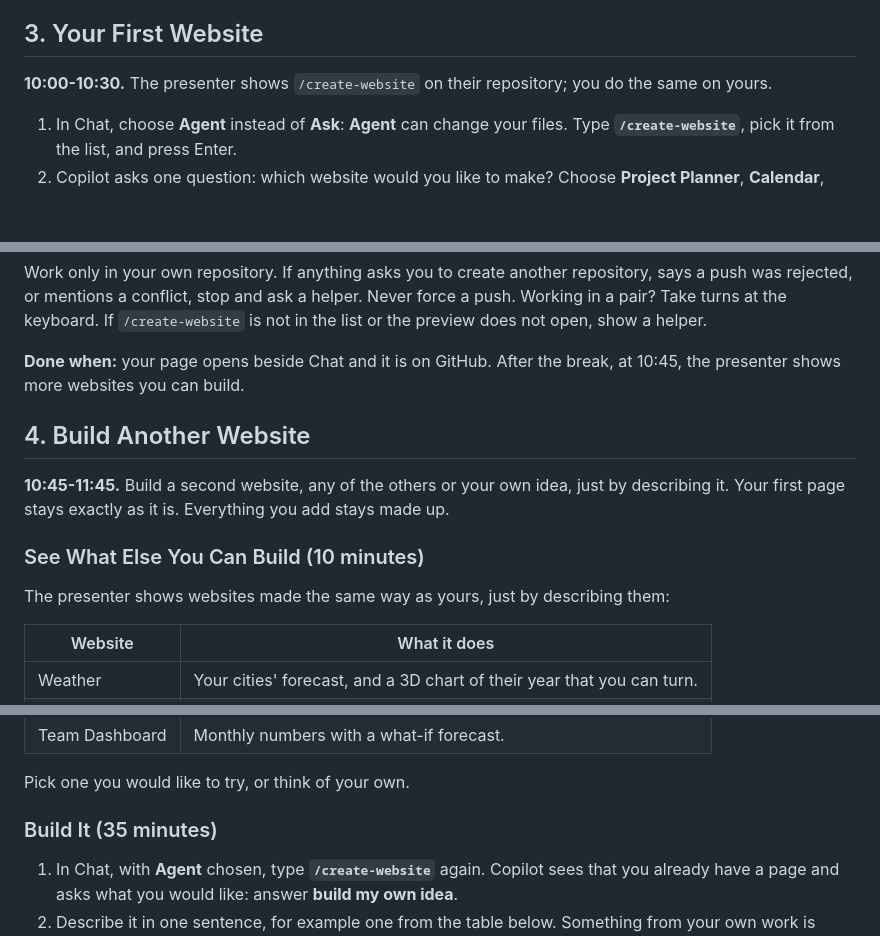
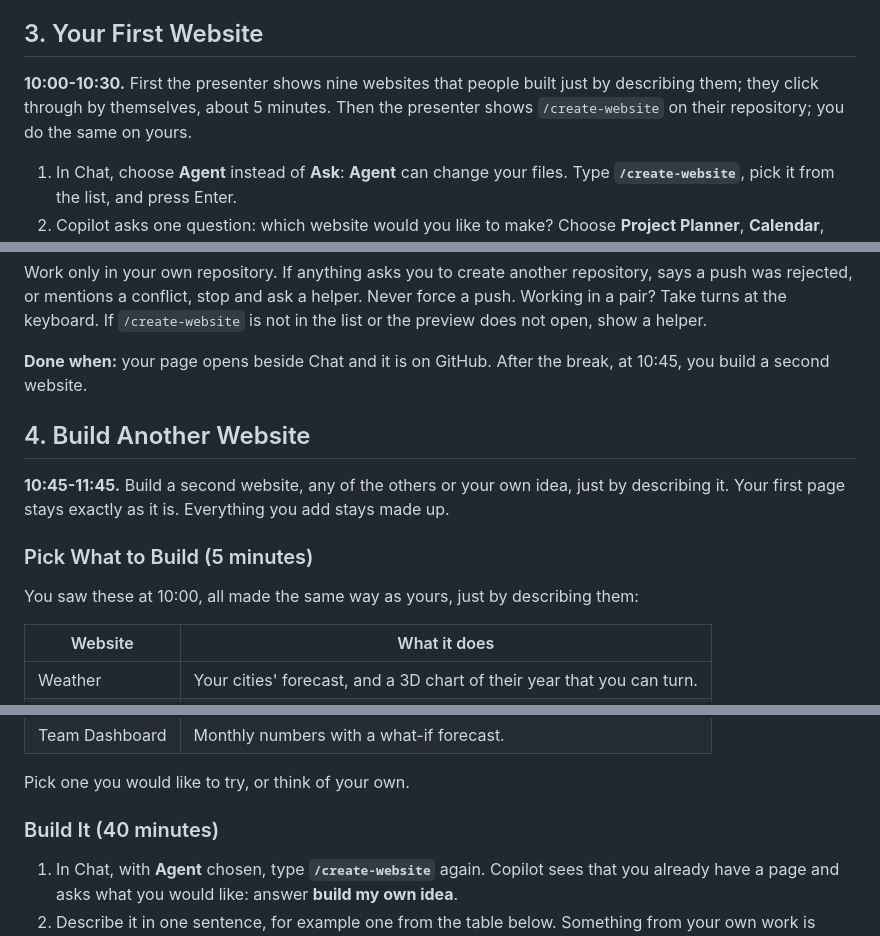
Before and after one commit to agentic-dev-labs/copilot-hackathon-template, a Markdown page: docs/DAY-1.md, 3 parts joined by grey strips. Rendered like a GitHub page; blank space fills up the shorter version.

Commit message:
DAY-1: the showcase opens section 3 at 10:00; section 4 starts with picking
Co-authored-by: Copilot <223556219+Copilot@users.noreply.github.com>

```diff
--- a/docs/DAY-1.md
+++ b/docs/DAY-1.md
@@ -122,8 +122,9 @@ follow-up. If sign-in or Copilot is missing, ask a helper. Never install anythin
 
 ## 3. Your First Website
 
-**10:00-10:30.** The presenter shows `/create-website` on their repository; you do the same on
-yours.
+**10:00-10:30.** First the presenter shows nine websites that people built just by describing
+them; they click through by themselves, about 5 minutes. Then the presenter shows
+`/create-website` on their repository; you do the same on yours.
 
 1. In Chat, choose **Agent** instead of **Ask**: **Agent** can change your files. Type
    **`/create-website`**, pick it from the list, and press Enter.
@@ -152,17 +153,17 @@ was rejected, or mentions a conflict, stop and ask a helper. Never force a push.
 pair? Take turns at the keyboard. If `/create-website` is not in the list or the preview does not
 open, show a helper.
 
-**Done when:** your page opens beside Chat and it is on GitHub. After the break, at 10:45, the
-presenter shows more websites you can build.
+**Done when:** your page opens beside Chat and it is on GitHub. After the break, at 10:45, you
+build a second website.
 
 ## 4. Build Another Website
 
 **10:45-11:45.** Build a second website, any of the others or your own idea, just by describing
 it. Your first page stays exactly as it is. Everything you add stays made up.
 
-### See What Else You Can Build (10 minutes)
+### Pick What to Build (5 minutes)
 
-The presenter shows websites made the same way as yours, just by describing them:
+You saw these at 10:00, all made the same way as yours, just by describing them:
 
 | Website         | What it does                                                            |
 | --------------- | ----------------------------------------------------------------------- |
@@ -175,7 +176,7 @@ The presenter shows websites made the same way as yours, just by describing them
 
 Pick one you would like to try, or think of your own.
 
-### Build It (35 minutes)
+### Build It (40 minutes)
 
 1. In Chat, with **Agent** chosen, type **`/create-website`** again. Copilot sees that you
    already have a page and asks what you would like: answer **build my own idea**.
```
